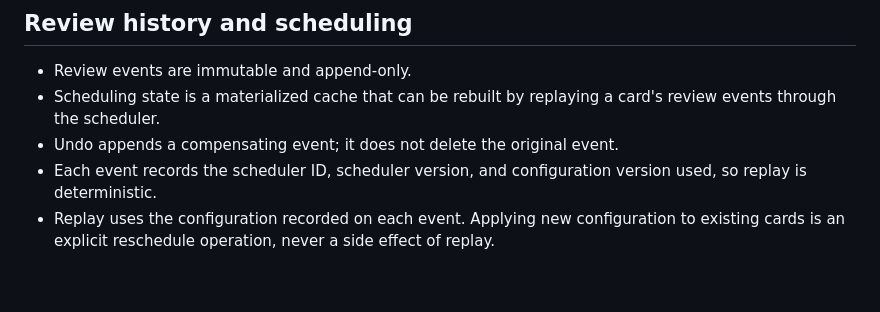
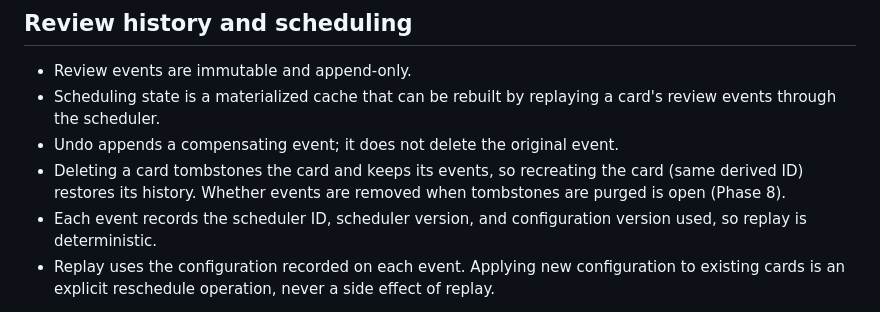
Before and after one commit to rowan-vr/memuki, a Markdown page: docs/ARCHITECTURE.md, the part around the change. Rendered like a GitHub page; blank space fills up the shorter version.

```diff
--- a/docs/ARCHITECTURE.md
+++ b/docs/ARCHITECTURE.md
@@ -76,6 +76,7 @@ Decided in Phase 1. See [ROADMAP.md](ROADMAP.md#phase-1--domain-models-and-persi
 - Review events are immutable and append-only.
 - Scheduling state is a materialized cache that can be rebuilt by replaying a card's review events through the scheduler.
 - Undo appends a compensating event; it does not delete the original event.
+- Deleting a card tombstones the card and keeps its events, so recreating the card (same derived ID) restores its history. Whether events are removed when tombstones are purged is open (Phase 8).
 - Each event records the scheduler ID, scheduler version, and configuration version used, so replay is deterministic.
 - Replay uses the configuration recorded on each event. Applying new configuration to existing cards is an explicit reschedule operation, never a side effect of replay.
 
```
Also changed, not shown: docs/ROADMAP.md (+2 -0 lines).
